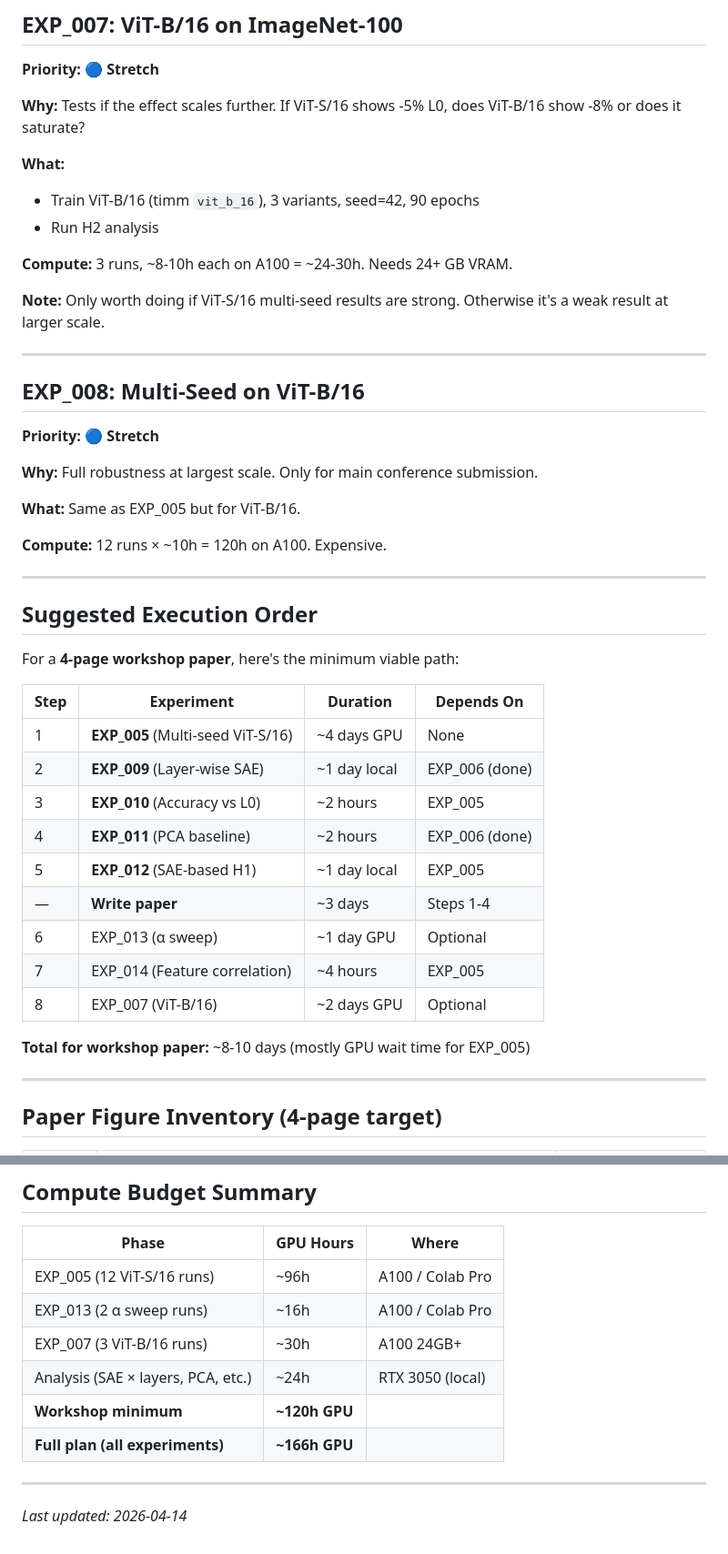
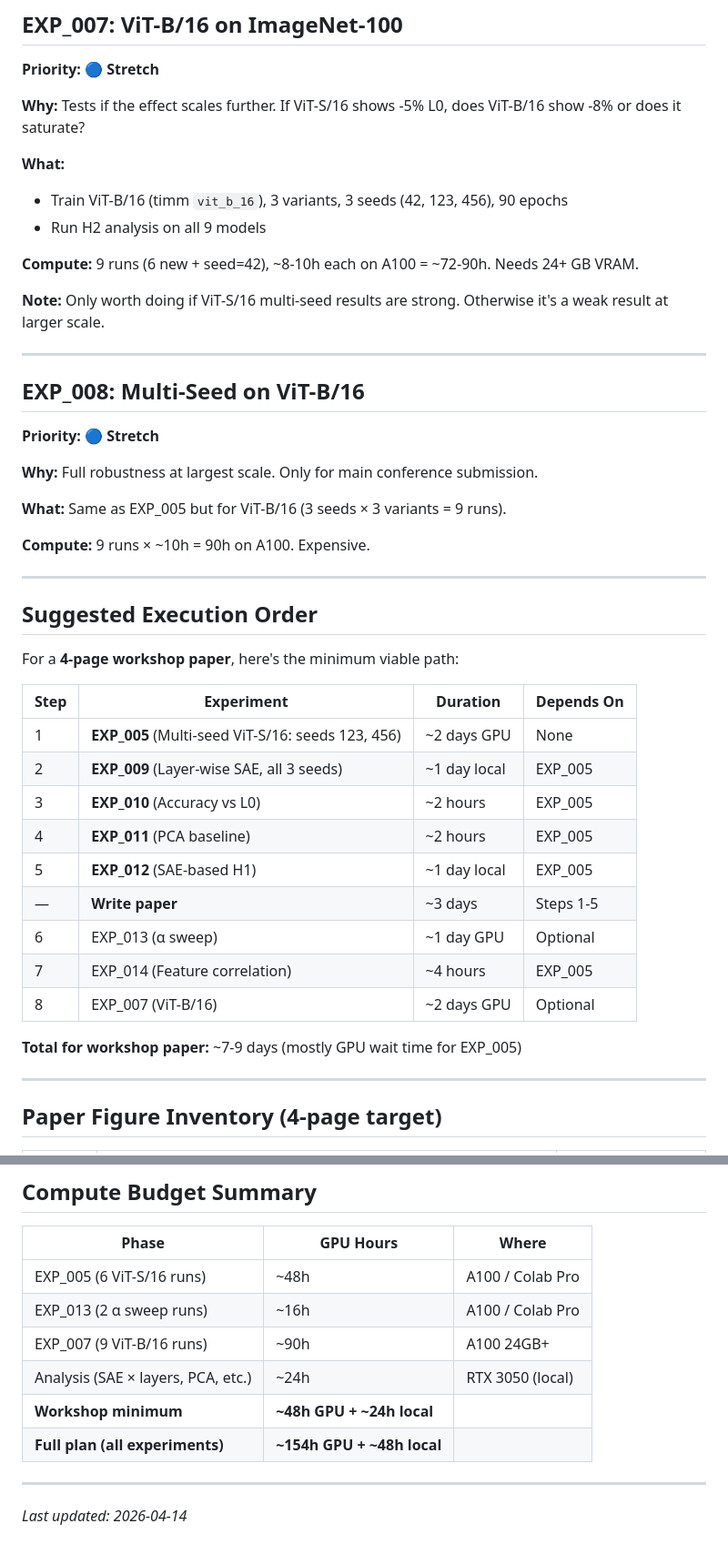
Before and after one commit to IvLabs/toposae, a Markdown page: to_do_experiments.md, 2 parts joined by grey strips. Shown at 91% size. GitHub-like rendering.

```diff
--- a/to_do_experiments.md
+++ b/to_do_experiments.md
@@ -162,10 +174,10 @@
 **Why:** Tests if the effect scales further. If ViT-S/16 shows -5% L0, does ViT-B/16 show -8% or does it saturate?
 
 **What:**
-- Train ViT-B/16 (timm `vit_b_16`), 3 variants, seed=42, 90 epochs
-- Run H2 analysis
+- Train ViT-B/16 (timm `vit_b_16`), 3 variants, 3 seeds (42, 123, 456), 90 epochs
+- Run H2 analysis on all 9 models
 
-**Compute:** 3 runs, ~8-10h each on A100 = ~24-30h. Needs 24+ GB VRAM.
+**Compute:** 9 runs (6 new + seed=42), ~8-10h each on A100 = ~72-90h. Needs 24+ GB VRAM.
 
 **Note:** Only worth doing if ViT-S/16 multi-seed results are strong. Otherwise it's a weak result at larger scale.
 
@@ -177,9 +189,9 @@
 
 **Why:** Full robustness at largest scale. Only for main conference submission.
 
-**What:** Same as EXP_005 but for ViT-B/16.
+**What:** Same as EXP_005 but for ViT-B/16 (3 seeds × 3 variants = 9 runs).
 
-**Compute:** 12 runs × ~10h = 120h on A100. Expensive.
+**Compute:** 9 runs × ~10h = 90h on A100. Expensive.
 
 ---
 
@@ -189,17 +201,17 @@ For a **4-page workshop paper**, here's the minimum viable path:
 
 | Step | Experiment | Duration | Depends On |
 |---|---|---|---|
-| 1 | **EXP_005** (Multi-seed ViT-S/16) | ~4 days GPU | None |
-| 2 | **EXP_009** (Layer-wise SAE) | ~1 day local | EXP_006 (done) |
+| 1 | **EXP_005** (Multi-seed ViT-S/16: seeds 123, 456) | ~2 days GPU | None |
+| 2 | **EXP_009** (Layer-wise SAE, all 3 seeds) | ~1 day local | EXP_005 |
 | 3 | **EXP_010** (Accuracy vs L0) | ~2 hours | EXP_005 |
-| 4 | **EXP_011** (PCA baseline) | ~2 hours | EXP_006 (done) |
+| 4 | **EXP_011** (PCA baseline) | ~2 hours | EXP_005 |
 | 5 | **EXP_012** (SAE-based H1) | ~1 day local | EXP_005 |
-| — | **Write paper** | ~3 days | Steps 1-4 |
+| — | **Write paper** | ~3 days | Steps 1-5 |
 | 6 | EXP_013 (α sweep) | ~1 day GPU | Optional |
 | 7 | EXP_014 (Feature correlation) | ~4 hours | EXP_005 |
 | 8 | EXP_007 (ViT-B/16) | ~2 days GPU | Optional |
 
-**Total for workshop paper:** ~8-10 days (mostly GPU wait time for EXP_005)
+**Total for workshop paper:** ~7-9 days (mostly GPU wait time for EXP_005)
 
 ---
 
@@ -228,12 +240,12 @@ For a **4-page workshop paper**, here's the minimum viable path:
 
 | Phase | GPU Hours | Where |
 |---|---|---|
-| EXP_005 (12 ViT-S/16 runs) | ~96h | A100 / Colab Pro |
+| EXP_005 (6 ViT-S/16 runs) | ~48h | A100 / Colab Pro |
 | EXP_013 (2 α sweep runs) | ~16h | A100 / Colab Pro |
-| EXP_007 (3 ViT-B/16 runs) | ~30h | A100 24GB+ |
+| EXP_007 (9 ViT-B/16 runs) | ~90h | A100 24GB+ |
 | Analysis (SAE × layers, PCA, etc.) | ~24h | RTX 3050 (local) |
-| **Workshop minimum** | **~120h GPU** | |
-| **Full plan (all experiments)** | **~166h GPU** | |
+| **Workshop minimum** | **~48h GPU + ~24h local** | |
+| **Full plan (all experiments)** | **~154h GPU + ~48h local** | |
 
 ---
 
```
Also changed, not shown: other parts of to_do_experiments.md (+30 -18 lines).
